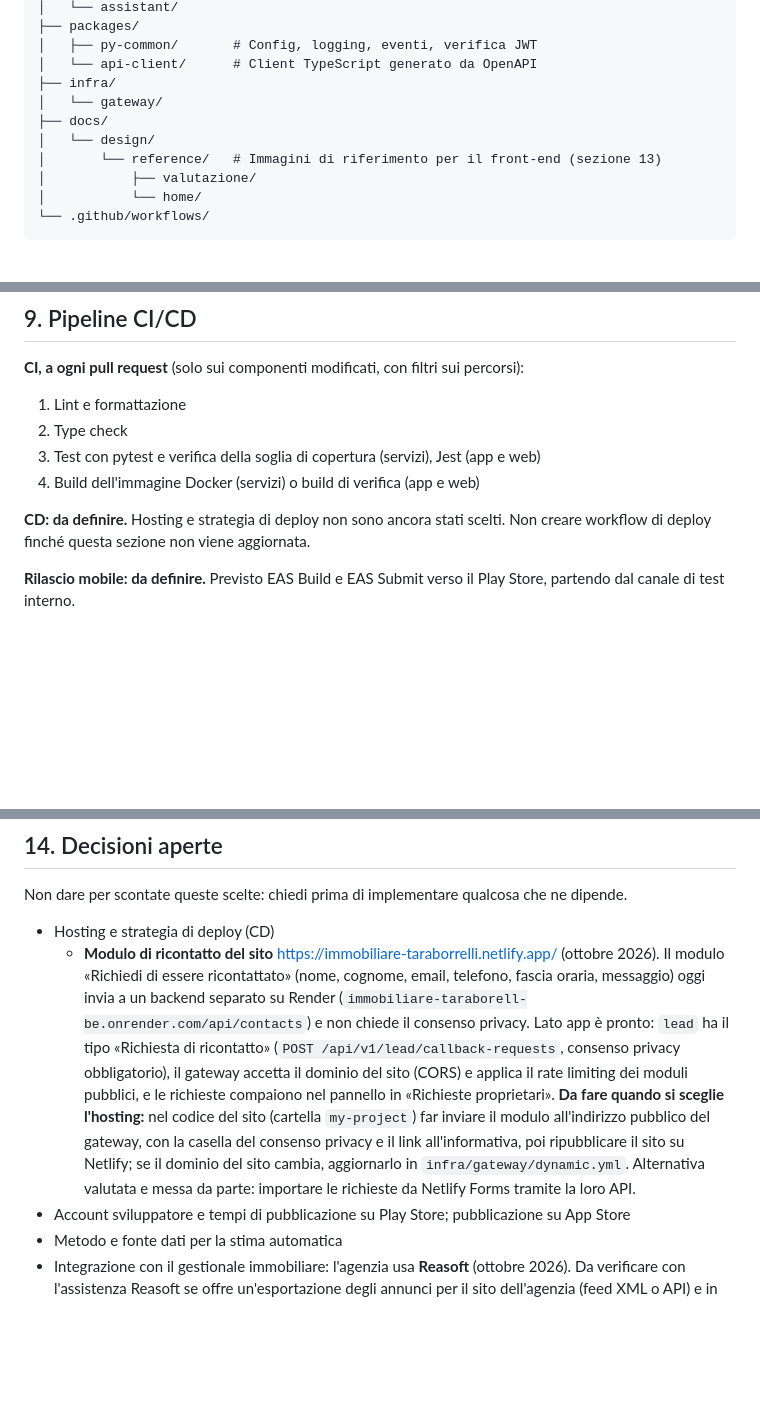
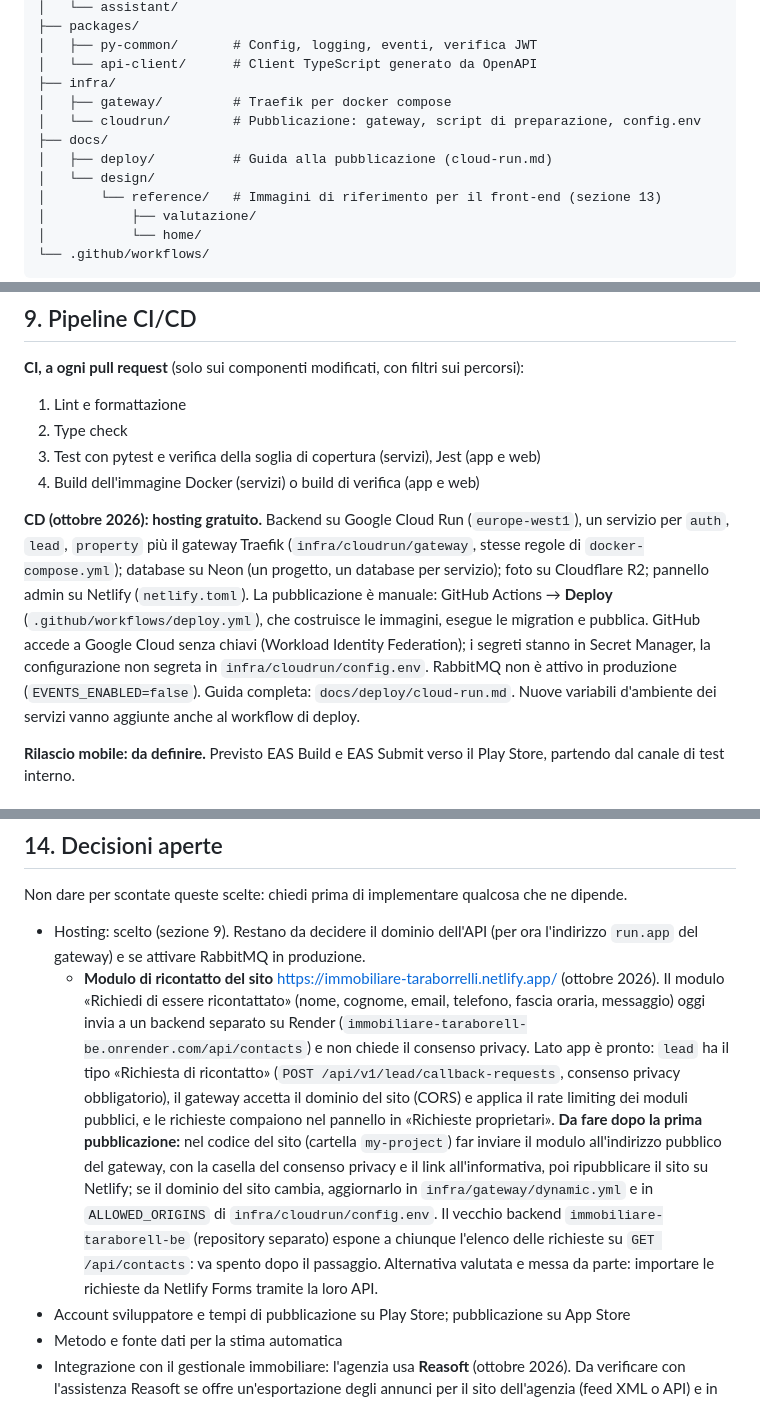
Before and after one commit to BiagioBoccardi/immobiliare-taraborrelli-app, a Markdown page: CLAUDE.md, 3 parts joined by grey strips. GitHub-like rendering; blank space fills up the shorter version.

Commit message:
docs: deploy guide and hosting decision
Co-Authored-By: Claude Opus 5.5 <noreply@anthropic.com>
Claude-Session: https://claude.ai/code/session_017nhaUP5hTJqLBMM1ZkTQWX

```diff
--- a/CLAUDE.md
+++ b/CLAUDE.md
@@ -74,8 +74,10 @@ I client (app, admin, pagina pubblica) parlano solo con il gateway. Ogni servizi
 │   ├── py-common/       # Config, logging, eventi, verifica JWT
 │   └── api-client/      # Client TypeScript generato da OpenAPI
 ├── infra/
-│   └── gateway/
+│   ├── gateway/         # Traefik per docker compose
+│   └── cloudrun/        # Pubblicazione: gateway, script di preparazione, config.env
 ├── docs/
+│   ├── deploy/          # Guida alla pubblicazione (cloud-run.md)
 │   └── design/
 │       └── reference/   # Immagini di riferimento per il front-end (sezione 13)
 │           ├── valutazione/
@@ -231,7 +233,7 @@ uv run pytest --cov=app --cov-report=term-missing --cov-fail-under=80
 3. Test con pytest e verifica della soglia di copertura (servizi), Jest (app e web)
 4. Build dell'immagine Docker (servizi) o build di verifica (app e web)
 
-**CD: da definire.** Hosting e strategia di deploy non sono ancora stati scelti. Non creare workflow di deploy finché questa sezione non viene aggiornata.
+**CD (ottobre 2026): hosting gratuito.** Backend su Google Cloud Run (`europe-west1`), un servizio per `auth`, `lead`, `property` più il gateway Traefik (`infra/cloudrun/gateway`, stesse regole di `docker-compose.yml`); database su Neon (un progetto, un database per servizio); foto su Cloudflare R2; pannello admin su Netlify (`netlify.toml`). La pubblicazione è manuale: GitHub Actions → **Deploy** (`.github/workflows/deploy.yml`), che costruisce le immagini, esegue le migration e pubblica. GitHub accede a Google Cloud senza chiavi (Workload Identity Federation); i segreti stanno in Secret Manager, la configurazione non segreta in `infra/cloudrun/config.env`. RabbitMQ non è attivo in produzione (`EVENTS_ENABLED=false`). Guida completa: `docs/deploy/cloud-run.md`. Nuove variabili d'ambiente dei servizi vanno aggiunte anche al workflow di deploy.
 
 **Rilascio mobile: da definire.** Previsto EAS Build e EAS Submit verso il Play Store, partendo dal canale di test interno.
 
@@ -343,8 +345,8 @@ Elementi esclusi o da adattare: le stelle di valutazione sugli immobili, le date
 
 Non dare per scontate queste scelte: chiedi prima di implementare qualcosa che ne dipende.
 
-- Hosting e strategia di deploy (CD)
-  - **Modulo di ricontatto del sito** https://immobiliare-taraborrelli.netlify.app/ (ottobre 2026). Il modulo «Richiedi di essere ricontattato» (nome, cognome, email, telefono, fascia oraria, messaggio) oggi invia a un backend separato su Render (`immobiliare-taraborell-be.onrender.com/api/contacts`) e non chiede il consenso privacy. Lato app è pronto: `lead` ha il tipo «Richiesta di ricontatto» (`POST /api/v1/lead/callback-requests`, consenso privacy obbligatorio), il gateway accetta il dominio del sito (CORS) e applica il rate limiting dei moduli pubblici, e le richieste compaiono nel pannello in «Richieste proprietari». **Da fare quando si sceglie l'hosting:** nel codice del sito (cartella `my-project`) far inviare il modulo all'indirizzo pubblico del gateway, con la casella del consenso privacy e il link all'informativa, poi ripubblicare il sito su Netlify; se il dominio del sito cambia, aggiornarlo in `infra/gateway/dynamic.yml`. Alternativa valutata e messa da parte: importare le richieste da Netlify Forms tramite la loro API.
+- Hosting: scelto (sezione 9). Restano da decidere il dominio dell'API (per ora l'indirizzo `run.app` del gateway) e se attivare RabbitMQ in produzione.
+  - **Modulo di ricontatto del sito** https://immobiliare-taraborrelli.netlify.app/ (ottobre 2026). Il modulo «Richiedi di essere ricontattato» (nome, cognome, email, telefono, fascia oraria, messaggio) oggi invia a un backend separato su Render (`immobiliare-taraborell-be.onrender.com/api/contacts`) e non chiede il consenso privacy. Lato app è pronto: `lead` ha il tipo «Richiesta di ricontatto» (`POST /api/v1/lead/callback-requests`, consenso privacy obbligatorio), il gateway accetta il dominio del sito (CORS) e applica il rate limiting dei moduli pubblici, e le richieste compaiono nel pannello in «Richieste proprietari». **Da fare dopo la prima pubblicazione:** nel codice del sito (cartella `my-project`) far inviare il modulo all'indirizzo pubblico del gateway, con la casella del consenso privacy e il link all'informativa, poi ripubblicare il sito su Netlify; se il dominio del sito cambia, aggiornarlo in `infra/gateway/dynamic.yml` e in `ALLOWED_ORIGINS` di `infra/cloudrun/config.env`. Il vecchio backend `immobiliare-taraborell-be` (repository separato) espone a chiunque l'elenco delle richieste su `GET /api/contacts`: va spento dopo il passaggio. Alternativa valutata e messa da parte: importare le richieste da Netlify Forms tramite la loro API.
 - Account sviluppatore e tempi di pubblicazione su Play Store; pubblicazione su App Store
 - Metodo e fonte dati per la stima automatica
 - Integrazione con il gestionale immobiliare: l'agenzia usa **Reasoft** (ottobre 2026). Da verificare con l'assistenza Reasoft se offre un'esportazione degli annunci per il sito dell'agenzia (feed XML o API) e in quale formato. Se esiste, `property` importerà periodicamente gli annunci (creazione, aggiornamento, ritiro, foto). Nel frattempo c'è l'importazione da Excel/CSV dal pannello admin (pagina «Importa da Excel»): anteprima con controlli di coerenza, nuovi immobili in bozza, aggiornamento degli esistenti tramite il codice del gestionale; le foto si aggiungono dal pannello, anche in blocco (pagina «Carica foto»: abbinamento tramite il codice del gestionale nel nome della sottocartella o del file). L'elenco immobili esportato da Reasoft è una tabella HTML salvata come `.xls` e non contiene contratto, superficie, titolo e descrizione: il contratto viene dedotto dal prezzo (fino a 5.000 € affitto), la superficie resta vuota nelle bozze ed è obbligatoria per pubblicare. Le colonne Proprietario e Note non vengono mai importate (dati personali). Le intestazioni riconosciute sono in `services/property/app/services/importer.py`.
```
Also changed, not shown: docs/deploy/cloud-run.md (added, +106 -0 lines).
